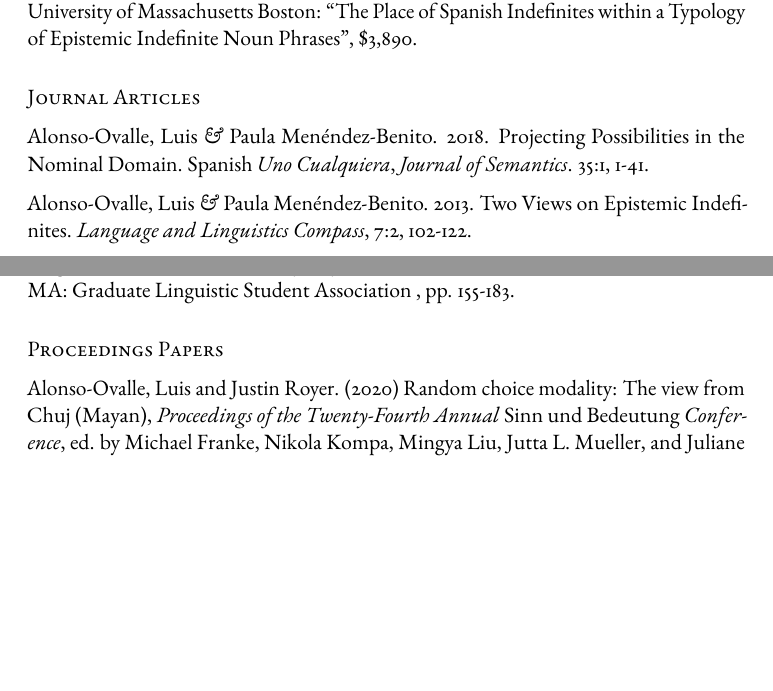
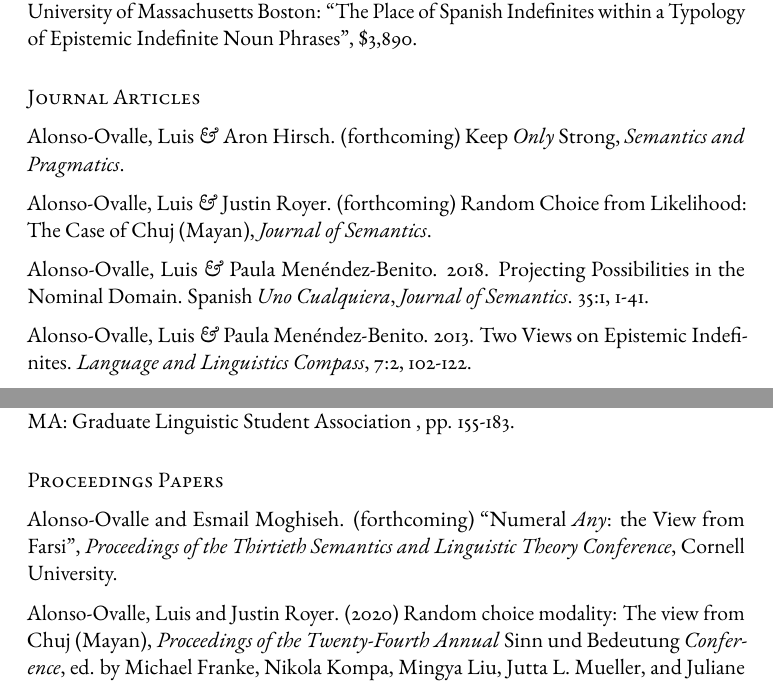
Before and after one commit to luisalo/cv, a LaTeX CV (alonso-ovalle-cv.tex): two parts of pages 3 and 5 of 26, joined at a grey line, cut so that both start at the same text, the shorter picture padded with empty space. Compiled offline with pdfLaTeX.

Commit message:
Komon paper, AT LEAST paper

```diff
--- a/alonso-ovalle-cv.tex
+++ b/alonso-ovalle-cv.tex
@@ -229,6 +229,11 @@
 
 \subsection*{Journal Articles}
 
+Alonso-Ovalle, Luis \textit{\&} Aron Hirsch. (forthcoming) Keep \textit{Only} Strong, \textit{Semantics and Pragmatics}.
+
+Alonso-Ovalle, Luis \textit{\&} Justin Royer. (forthcoming) Random Choice from Likelihood: The Case of Chuj (Mayan), \textit{Journal of Semantics}.
+
+
 Alonso-Ovalle, Luis \textit{\&} Paula Men\'endez-Benito. 2018. Projecting Possibilities in the Nominal Domain. Spanish \textit{Uno Cualquiera}, \textit{Journal of Semantics}. 35:1, 1-41.
 
 %[Accepted Dec 2016]
@@ -348,7 +353,7 @@
 
 \subsection*{Proceedings Papers}
 
-% Alonso-Ovalle and Esmail Moghiseh. (forthcoming) ``Numeral \textit{Any}: the View from Farsi'', \textit{Proceedings of the Thirtieth Semantics and Linguistic Theory Conference}, Cornell University.
+ Alonso-Ovalle and Esmail Moghiseh. (forthcoming) ``Numeral \textit{Any}: the View from Farsi'', \textit{Proceedings of the Thirtieth Semantics and Linguistic Theory Conference}, Cornell University.
 
 
     Alonso-Ovalle, Luis and Justin Royer. (2020) Random choice modality: The view from Chuj (Mayan), \textit{Proceedings of the Twenty-Fourth Annual} Sinn und Bedeutung \textit{Conference}, ed. by Michael Franke, Nikola Kompa, Mingya Liu, Jutta L. Mueller, and Juliane Schwab, Osnabr\"{u}ck University, Humboldt University of Berlin, pp. 48-65.
```
Also changed, not shown: alonso-ovalle-cv.pdf.
